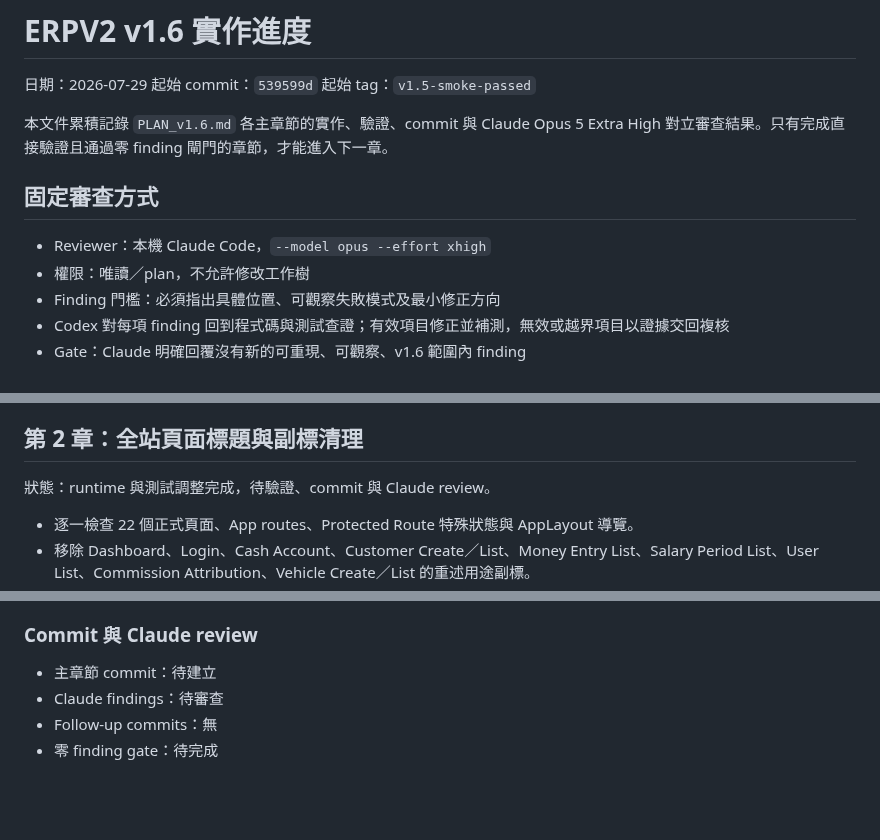
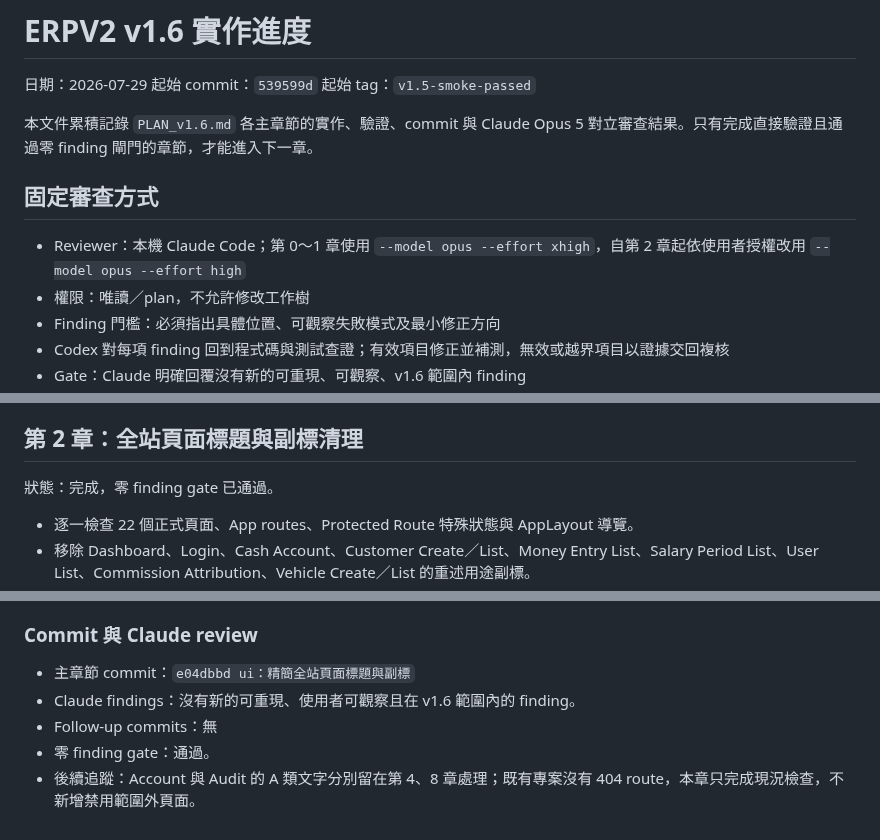
Before and after one commit to ericzhan0819/ERPV2, a Markdown page: docs/v1.6-progress.md, 3 parts joined by grey strips. Drawn GitHub-style; blank space fills up the shorter version.

Commit message:
docs：完成 v1.6 第 2 章審查紀錄

```diff
--- a/docs/v1.6-progress.md
+++ b/docs/v1.6-progress.md
@@ -4,11 +4,11 @@
 起始 commit：`539599d`
 起始 tag：`v1.5-smoke-passed`
 
-本文件累積記錄 `PLAN_v1.6.md` 各主章節的實作、驗證、commit 與 Claude Opus 5 Extra High 對立審查結果。只有完成直接驗證且通過零 finding 閘門的章節，才能進入下一章。
+本文件累積記錄 `PLAN_v1.6.md` 各主章節的實作、驗證、commit 與 Claude Opus 5 對立審查結果。只有完成直接驗證且通過零 finding 閘門的章節，才能進入下一章。
 
 ## 固定審查方式
 
-- Reviewer：本機 Claude Code，`--model opus --effort xhigh`
+- Reviewer：本機 Claude Code；第 0～1 章使用 `--model opus --effort xhigh`，自第 2 章起依使用者授權改用 `--model opus --effort high`
 - 權限：唯讀／plan，不允許修改工作樹
 - Finding 門檻：必須指出具體位置、可觀察失敗模式及最小修正方向
 - Codex 對每項 finding 回到程式碼與測試查證；有效項目修正並補測，無效或越界項目以證據交回複核
@@ -92,7 +92,7 @@ git diff -- backend frontend/src frontend/package.json frontend/package-lock.jso
 
 ## 第 2 章：全站頁面標題與副標清理
 
-狀態：runtime 與測試調整完成，待驗證、commit 與 Claude review。
+狀態：完成，零 finding gate 已通過。
 
 - 逐一檢查 22 個正式頁面、App routes、Protected Route 特殊狀態與 AppLayout 導覽。
 - 移除 Dashboard、Login、Cash Account、Customer Create／List、Money Entry List、Salary Period List、User List、Commission Attribution、Vehicle Create／List 的重述用途副標。
@@ -126,7 +126,8 @@ git diff -- backend frontend/src/api frontend/src/types frontend/package.json fr
 
 ### Commit 與 Claude review
 
-- 主章節 commit：待建立
-- Claude findings：待審查
+- 主章節 commit：`e04dbbd ui：精簡全站頁面標題與副標`
+- Claude findings：沒有新的可重現、使用者可觀察且在 v1.6 範圍內的 finding。
 - Follow-up commits：無
-- 零 finding gate：待完成
+- 零 finding gate：通過。
+- 後續追蹤：Account 與 Audit 的 A 類文字分別留在第 4、8 章處理；既有專案沒有 404 route，本章只完成現況檢查，不新增禁用範圍外頁面。
```
